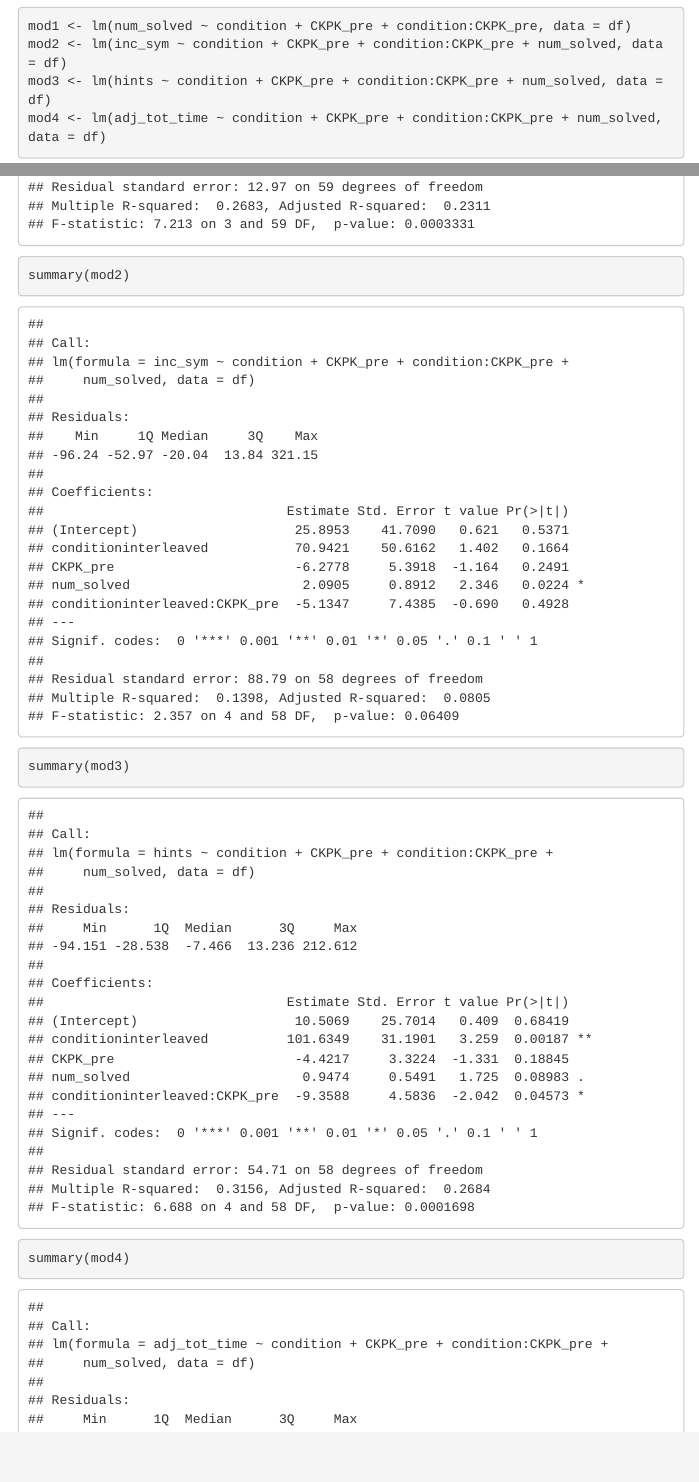
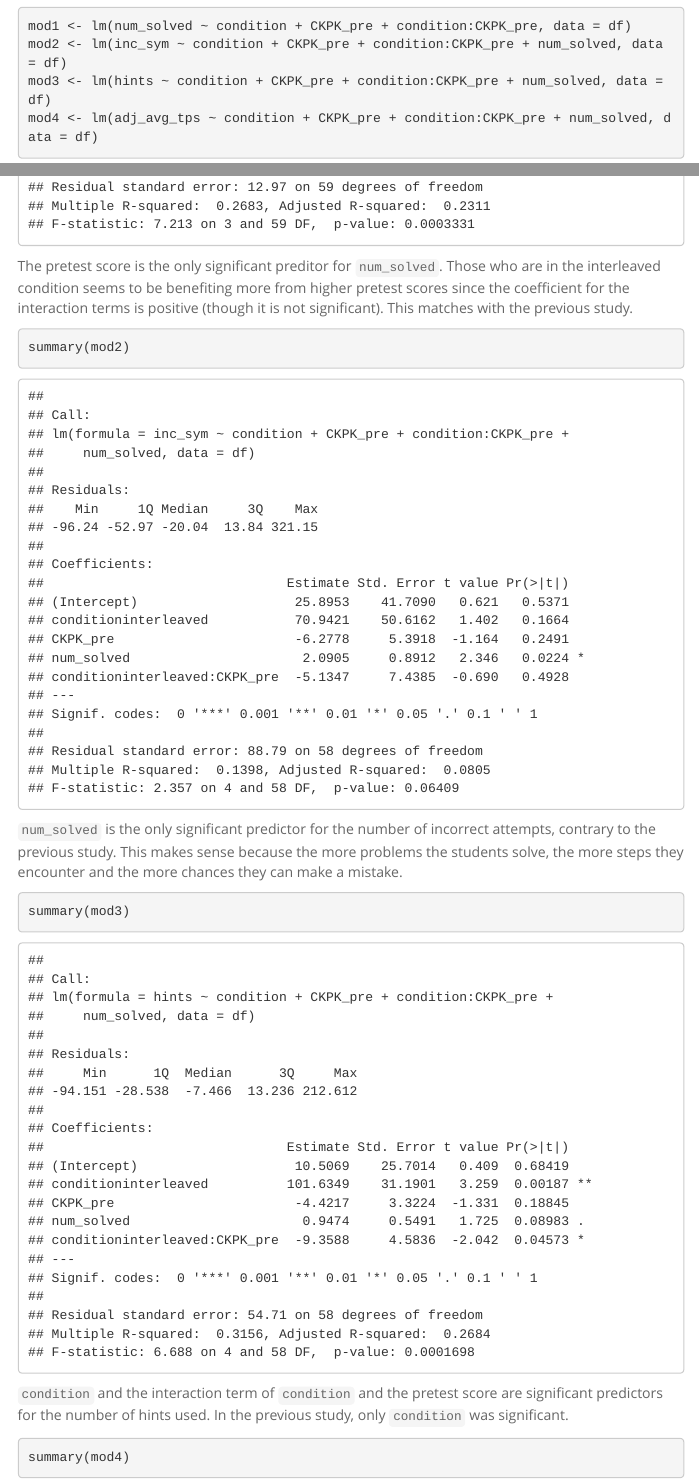
Before and after one commit to binz777/lynnette_summer_2021, an R Markdown document (analysis/01_replicate_previous/replicate_previous.Rmd): the page in a window 1100 px wide, from 3570 px down, and a second part further down, joined at a grey line. The pictures show the output file analysis/01_replicate_previous/replicate_previous.html that the author committed with the source, opened offline; menus at the side of the page are left out.

Commit message:
added analysis with average time spent per step

````diff
--- a/analysis/01_replicate_previous/replicate_previous.Rmd
+++ b/analysis/01_replicate_previous/replicate_previous.Rmd
@@ -95,12 +95,21 @@ Here, `condition` and `condition:CKPK_pre` are not significant predictors of the
 mod1 <- lm(num_solved ~ condition + CKPK_pre + condition:CKPK_pre, data = df)
 mod2 <- lm(inc_sym ~ condition + CKPK_pre + condition:CKPK_pre + num_solved, data = df)
 mod3 <- lm(hints ~ condition + CKPK_pre + condition:CKPK_pre + num_solved, data = df)
-mod4 <- lm(adj_tot_time ~ condition + CKPK_pre + condition:CKPK_pre + num_solved, data = df)
+mod4 <- lm(adj_avg_tps ~ condition + CKPK_pre + condition:CKPK_pre + num_solved, data = df)
 ```
 
 ```{r}
 summary(mod1)
+```
+The pretest score is the only significant preditor for `num_solved`. Those who are in the interleaved condition seems to be benefiting more from higher pretest scores since the coefficient for the interaction terms is positive (though it is not significant). This matches with the previous study.
+```{r}
 summary(mod2)
+```
+`num_solved` is the only significant predictor for the number of incorrect attempts, contrary to the previous study. This makes sense because the more problems the students solve, the more steps they encounter and the more chances they can make a mistake.
+```{r}
 summary(mod3)
+```
+`condition` and the interaction term of `condition` and the pretest score are significant predictors for the number of hints used. In the previous study, only `condition` was significant.
+```{r}
 summary(mod4)
 ```
````
Also changed, not shown: analysis/01_replicate_previous/replicate_previous.html, analysis/01_replicate_previous/replicate_previous.Rmd (10 more changed lines).
